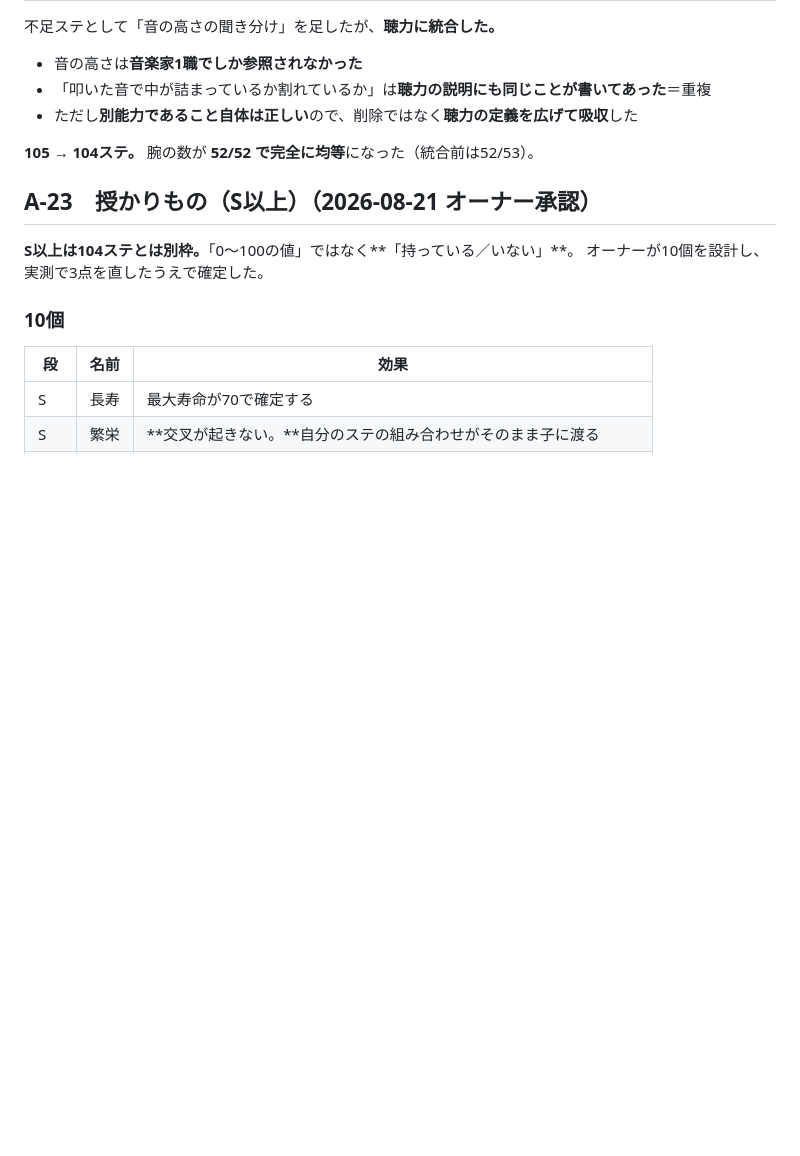
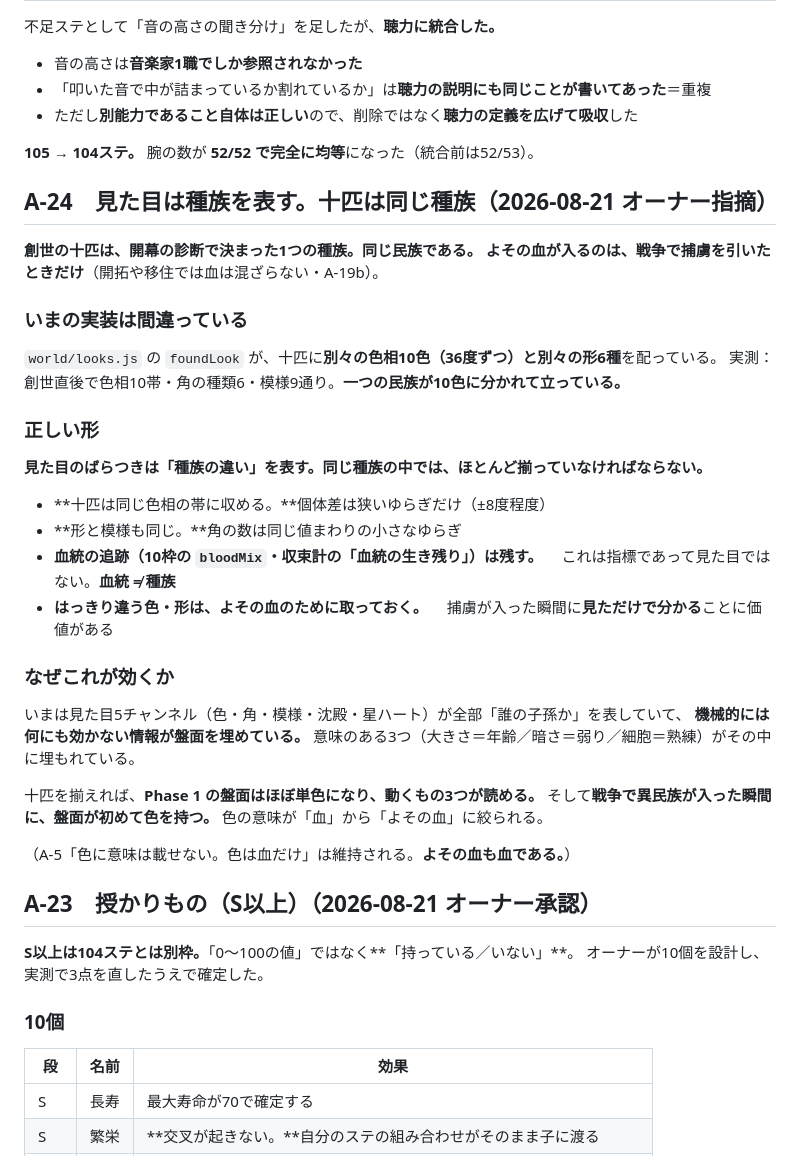
Before and after one commit to 159265moneys/zoushoku-world-sim, a Markdown page: 確定事項.md, the part around the change. GitHub-like rendering; blank space fills up the shorter version.

Commit message:
docs: A-24 見た目は種族を表す。創世の十匹は同じ種族なので揃える
オーナー指摘：「戦争して移民・捕虜入れない限り種族は全部同じだっての」

十匹は開幕の診断で決まった1つの種族＝同じ民族。よその血が入るのは戦争の捕虜だけ（A-19b）。
なのに looks.js の foundLook が十匹に別々の形6種を配り、FOUNDER_HUE が36度ずつ離した
10色を配っている。実測で創世直後の色相10帯・角6種・模様9通り。
**一つの民族が10色に分かれて立っている。**

正しくは、同じ種族の中ではほとんど揃っていて、はっきり違う色と形は
**よその血のために取っておく**（捕虜が入った瞬間に見ただけで分かることに価値がある）。

血統の追跡（bloodMix の10枠・収束計の「血統の生き残り」）は残す。
**指標であって見た目ではない。血統 ≠ 種族。**

A-5「色は血だけ」は壊れない。よその血も血である。

設計班の承認漏れ。規則が「色は血だけ」としか言っておらず、
**血をいくつのチャンネルに、どれだけの幅で見せるかを決めていなかった。**
実装はキャラビジュアル班（looks.js）とUI班（FOUNDER_HUE）へ回した。

Co-Authored-By: Claude Opus 5 <noreply@anthropic.com>

```diff
--- a/確定事項.md
+++ b/確定事項.md
@@ -762,6 +762,39 @@ A-7 の admin 権限がちょうどそうなっている。
 
 **105 → 104ステ。** 腕の数が **52/52 で完全に均等**になった（統合前は52/53）。
 
+## A-24　見た目は種族を表す。十匹は同じ種族（2026-08-21 オーナー指摘）
+
+**創世の十匹は、開幕の診断で決まった1つの種族。同じ民族である。**
+**よその血が入るのは、戦争で捕虜を引いたときだけ**（開拓や移住では血は混ざらない・A-19b）。
+
+### いまの実装は間違っている
+
+`world/looks.js` の `foundLook` が、十匹に**別々の色相10色（36度ずつ）と別々の形6種**を配っている。
+実測：創世直後で色相10帯・角の種類6・模様9通り。**一つの民族が10色に分かれて立っている。**
+
+### 正しい形
+
+**見た目のばらつきは「種族の違い」を表す。同じ種族の中では、ほとんど揃っていなければならない。**
+
+- **十匹は同じ色相の帯に収める。**個体差は狭いゆらぎだけ（±8度程度）
+- **形と模様も同じ。**角の数は同じ値まわりの小さなゆらぎ
+- **血統の追跡（10枠の `bloodMix`・収束計の「血統の生き残り」）は残す。**
+  　これは指標であって見た目ではない。**血統 ≠ 種族**
+- **はっきり違う色・形は、よその血のために取っておく。**
+  　捕虜が入った瞬間に**見ただけで分かる**ことに価値がある
+
+### なぜこれが効くか
+
+いまは見た目5チャンネル（色・角・模様・沈殿・星ハート）が全部「誰の子孫か」を表していて、
+**機械的には何にも効かない情報が盤面を埋めている。**
+意味のある3つ（大きさ＝年齢／暗さ＝弱り／細胞＝熟練）がその中に埋もれている。
+
+十匹を揃えれば、**Phase 1 の盤面はほぼ単色になり、動くもの3つが読める。**
+そして**戦争で異民族が入った瞬間に、盤面が初めて色を持つ。**
+色の意味が「血」から「よその血」に絞られる。
+
+（A-5「色に意味は載せない。色は血だけ」は維持される。**よその血も血である。**）
+
 ## A-23　授かりもの（S以上）（2026-08-21 オーナー承認）
 
 **S以上は104ステとは別枠。**「0〜100の値」ではなく**「持っている／いない」**。
```
